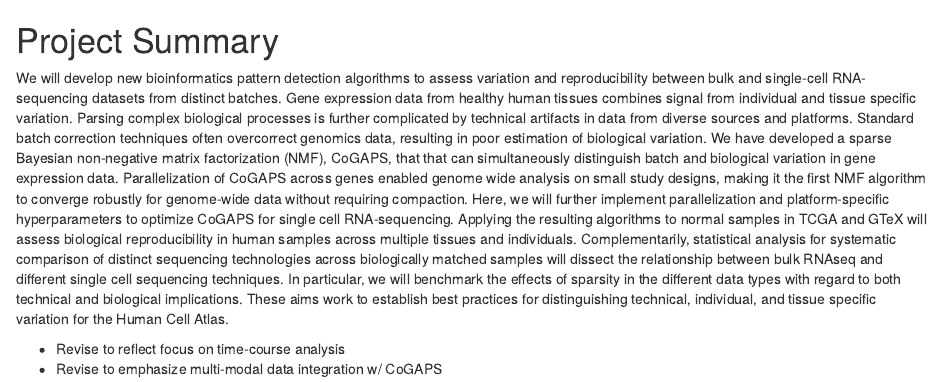
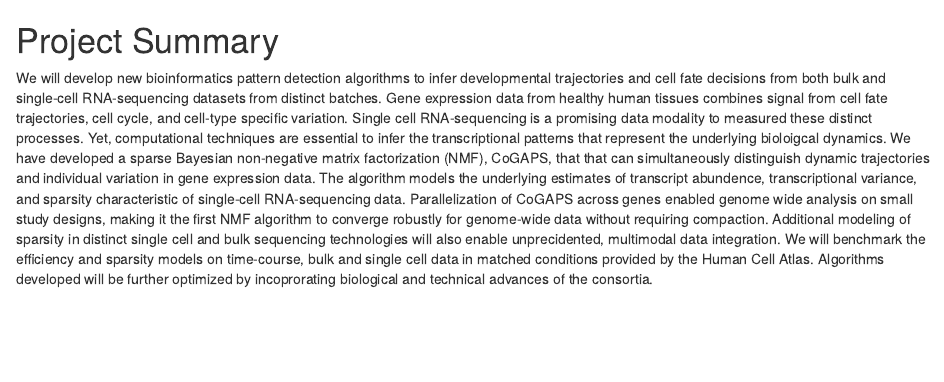
Before and after one commit to FertigLab/HCA, an R Markdown document (ProjectSummary.Rmd): the page in a window 1100 px wide, from its top. Rendered offline with R 4.5, knitr and Pandoc, with nearby package versions.

Commit message:
revised summary to this project

```diff
--- a/ProjectSummary.Rmd
+++ b/ProjectSummary.Rmd
@@ -1,6 +1,3 @@
 # Project Summary
 
-We will develop new bioinformatics pattern detection algorithms to assess variation and reproducibility between bulk and single-cell RNA-sequencing datasets from distinct batches. Gene expression data from healthy human tissues combines signal from individual and tissue specific variation. Parsing complex biological processes is further complicated by technical artifacts in data from diverse sources and platforms. Standard batch correction techniques often overcorrect genomics data, resulting in poor estimation of biological variation. We have developed a sparse Bayesian non-negative matrix factorization (NMF), CoGAPS, that that can simultaneously distinguish batch and biological variation in gene expression data. Parallelization of CoGAPS across genes enabled genome wide analysis on small study designs, making it the first NMF algorithm to converge robustly for genome-wide data without requiring compaction. Here, we will further implement parallelization and platform-specific hyperparameters to optimize CoGAPS for single cell RNA-sequencing. Applying the resulting algorithms to normal samples in TCGA and GTeX will assess biological reproducibility in human samples across multiple tissues and individuals. Complementarily, statistical analysis for systematic comparison of distinct sequencing technologies across biologically matched samples will dissect the relationship between bulk RNAseq and different single cell sequencing techniques. In particular, we will benchmark the effects of sparsity in the different data types with regard to both technical and biological implications. These aims work to establish best practices for distinguishing technical, individual, and tissue specific variation for the Human Cell Atlas.
-
-* Revise to reflect focus on time-course analysis
-* Revise to emphasize multi-modal data integration w/ CoGAPS
+We will develop new bioinformatics pattern detection algorithms to infer developmental trajectories and cell fate decisions from both bulk and single-cell RNA-sequencing datasets from distinct batches. Gene expression data from healthy human tissues combines signal from cell fate trajectories, cell cycle, and cell-type specific variation. Single cell RNA-sequencing is a promising data modality to measured these distinct processes. Yet, computational techniques are essential to infer the transcriptional patterns that represent the underlying bioloigcal dynamics. We have developed a sparse Bayesian non-negative matrix factorization (NMF), CoGAPS, that that can simultaneously distinguish dynamic trajectories and individual variation in gene expression data. The algorithm models the underlying estimates of transcript abundence, transcriptional variance, and sparsity characteristic of single-cell RNA-sequencing data. Parallelization of CoGAPS across genes enabled genome wide analysis on small study designs, making it the first NMF algorithm to converge robustly for genome-wide data without requiring compaction. Additional modeling of sparsity in distinct single cell and bulk sequencing technologies will also enable unprecidented, multimodal data integration. We will benchmark the efficiency and sparsity models on time-course, bulk and single cell data in matched conditions provided by the Human Cell Atlas. Algorithms developed will be further optimized by incoprorating biological and technical advances of the consortia.
```
